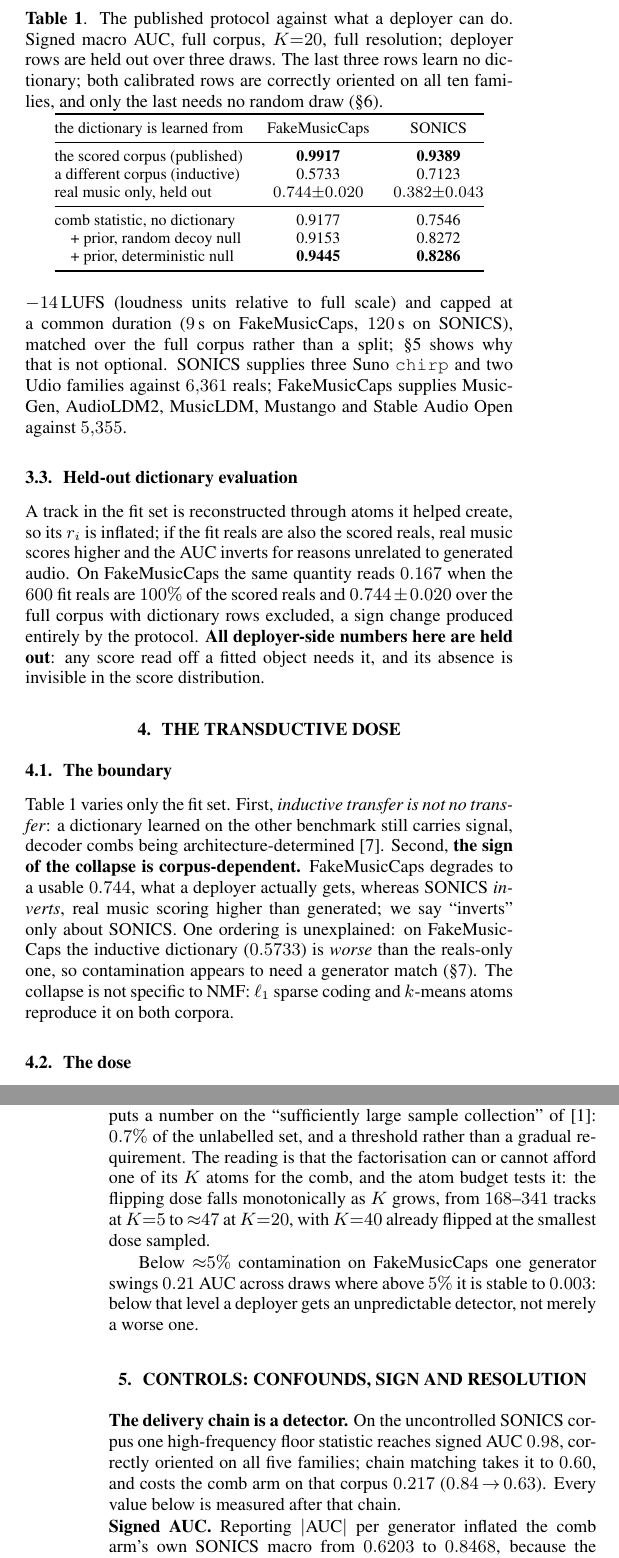
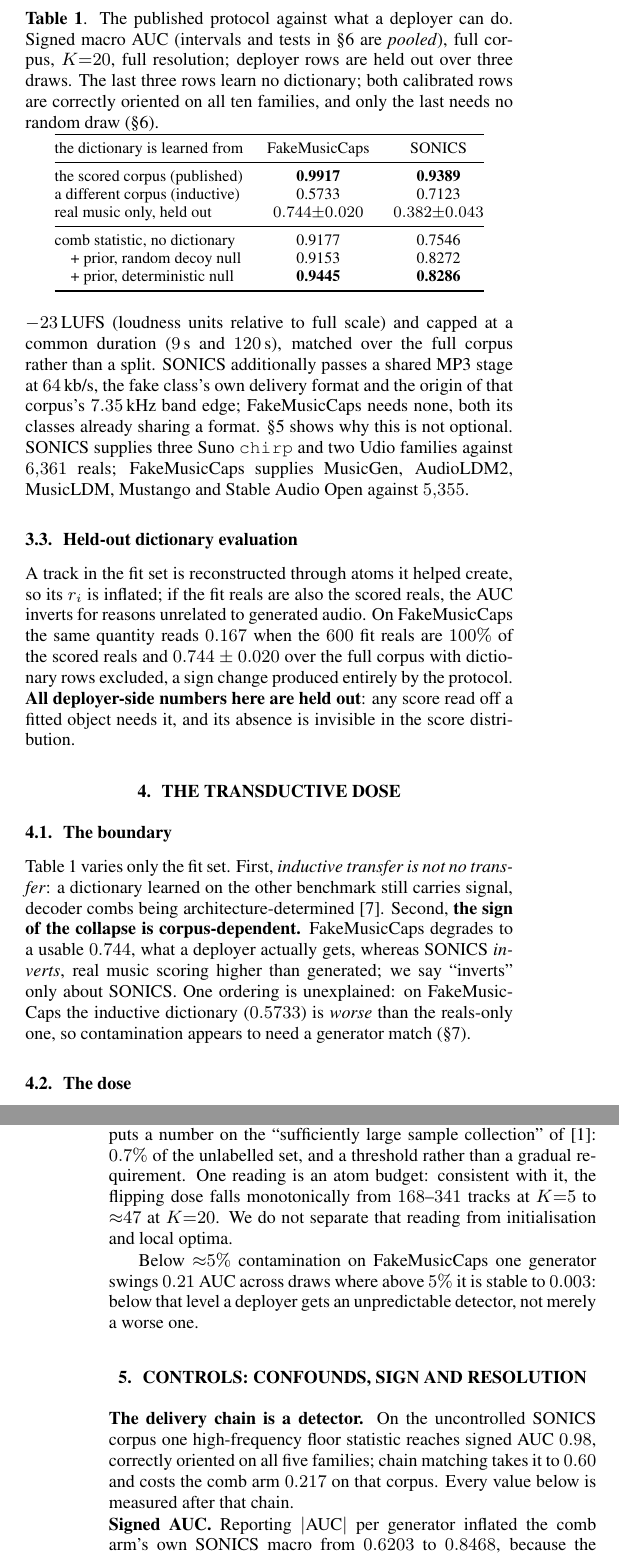
Before and after one commit to GiannisProkopiouOrfium/ai-music-dose, a LaTeX paper (icassp/paper.tex): two parts of the columns of pages 2 and 3 of 5, joined at a grey line, cut so that both start at the same text. Compiled offline with pdfLaTeX.

Commit message:
Correct LUFS target to -23, document the MP3 chain, formal null definition

```diff
--- a/icassp/paper.tex
+++ b/icassp/paper.tex
@@ -72,7 +72,8 @@
   Theodoros Giannakopoulos$^{4}$ \quad
   Themos Stafylakis$^{1,5}$}}
 \address{%
-  $^1$Athens University of Economics and Business, Athens, Greece \\
+  $^1$Athens University of Economics and Business, Athens, Greece \qquad
+  {\small\texttt{gian.prokopiou@aueb.gr}} \\
   $^2$Orfium, Athens, Greece \qquad
   $^3$Hellenic Mediterranean University, Rethymno, Greece \\
   $^4$NCSR ``Demokritos'', Athens, Greece \qquad
@@ -260,12 +260,17 @@ Both corpora are channel-matched first: every track, real or generated, is
 %      CORRECTED: this sentence previously read "resampled to 16 kHz" for both,
 %      which contradicted F=4779 below -- that dimension is only reachable at
 %      24 kHz. The matching is WITHIN a corpus, which is what the argument needs.
+% src: audio_preprocessing.CANONICAL_TARGET_LUFS = -23.0 (EBU R128); chain_kbps
+%      64 on canonical_sonics_chain, 0 on canonical_fmc_raw16 (ledger F3).
+%      CORRECTED 2026-09-22: this sentence read "-14 LUFS", which is the streaming
+%      target, not the one the pipeline uses; and it omitted the MP3 stage entirely.
 decoded, resampled to one rate per corpus ($16$\,kHz on FakeMusicCaps, $24$\,kHz
-on SONICS), loudness-normalised to $-14$\,LUFS (loudness
-units relative to full scale) and capped
-at a common duration ($9$\,s on FakeMusicCaps, $120$\,s on SONICS), matched over
-the full corpus rather than a split; \S\ref{sec:confounds} shows why that is not
-optional. SONICS supplies three Suno \texttt{chirp} and two Udio families against
+on SONICS), loudness-normalised to $-23$\,LUFS (loudness units relative to full
+scale) and capped at a common duration ($9$\,s and $120$\,s), matched over the full
+corpus rather than a split. SONICS additionally passes a shared MP3 stage at
+$64$\,kb/s, the fake class's own delivery format and the origin of that corpus's
+$7.35$\,kHz band edge; FakeMusicCaps needs none, both its classes already sharing a
+format. \S\ref{sec:confounds} shows why this is not optional. SONICS supplies three Suno \texttt{chirp} and two Udio families against
 $6{,}361$ reals;
 FakeMusicCaps supplies MusicGen, AudioLDM2, MusicLDM, Mustango and Stable Audio Open
 against $5{,}355$.
@@ -273,8 +278,8 @@ against $5{,}355$.
 \subsection{Held-out dictionary evaluation}
 \label{ssec:holdout}
 A track in the fit set is reconstructed through atoms it helped create, so its
-$r_i$ is inflated; if the fit reals are also the scored reals, real music scores
-higher and the AUC inverts for reasons unrelated to generated audio. On
+$r_i$ is inflated; if the fit reals are also the scored reals, the AUC inverts for
+reasons unrelated to generated audio. On
 % src: nmf_fmc_fitreals/ (leaked) vs nmf_fmc_curve_FINAL/ 0% cell (held out)
 FakeMusicCaps the same quantity reads $0.167$ when the $600$ fit reals are
 $100\%$ of the scored reals and $0.744 \pm 0.020$ over the full corpus with
@@ -288,8 +293,8 @@ object needs it, and its absence is invisible in the score distribution.
 
 \begin{table}[t]
 \centering
-\caption{The published protocol against what a deployer can do. Signed macro AUC,
-full corpus, $K{=}20$, full resolution; deployer rows are held out over three draws.
+\caption{The published protocol against what a deployer can do. Signed macro AUC
+(intervals and tests in \S\ref{sec:detector} are \emph{pooled}), full corpus, $K{=}20$, full resolution; deployer rows are held out over three draws.
 The last three rows learn no dictionary; both calibrated rows are correctly oriented
 on all ten families, and only the last needs no random draw (\S\ref{sec:detector}).}
 \label{tab:boundary}
@@ -326,9 +331,10 @@ whereas SONICS \emph{inverts}, real music scoring higher than generated; we say
 inductive dictionary ($0.5733$) is \emph{worse} than the reals-only one, so
 contamination appears to need a generator match
 % src: dict_{sparse,kmeans}_{fmc,sonics}_{pooled,reals}/nmf_peak_auc_lvl.csv --
-% released, not quoted: those cells predate \S\ref{ssec:holdout}'s correction.
-(\S\ref{sec:conc}). The collapse is not specific to NMF: $\ell_1$ sparse coding
-and $k$-means atoms reproduce it on both corpora.
+% l1 sparse coding and k-means atoms reproduce the collapse on both corpora.
+% Released rather than quoted: those cells predate \S\ref{ssec:holdout}'s correction,
+% and the sentence was cut for space, not withdrawn.
+(\S\ref{sec:conc}).
 
 \subsection{The dose}
 \label{ssec:dose}
@@ -348,12 +354,11 @@ artefact of averaging draws on opposite sides of a transition.
 \textbf{Around $50$ generated tracks in a $6{,}400$-track dictionary separate an
 inverted detector from a working one}, which puts a number on the ``sufficiently
 large sample collection'' of \cite{afchar2026finding}: $0.7\%$ of the unlabelled
-set, and a threshold rather than a gradual requirement. The reading is that the
-factorisation can or cannot afford one of its $K$ atoms for the
+set, and a threshold rather than a gradual requirement. One reading is an atom
 % src: nmf_sonics_K{5,10,40}_knee/nmf_peak_auc_lvl.csv, 3 seeds, bins4779
-comb, and the atom budget tests it: the flipping dose falls monotonically as $K$
-grows, from $168$--$341$ tracks at $K{=}5$ to ${\approx}47$ at $K{=}20$, with
-$K{=}40$ already flipped at the smallest dose sampled.
+budget: consistent with it, the flipping dose falls monotonically from $168$--$341$
+tracks at $K{=}5$ to ${\approx}47$ at $K{=}20$. We do not separate that reading from
+initialisation and local optima.
 
 Below ${\approx}5\%$ contamination on FakeMusicCaps one generator swings $0.21$
 % src: nmf_fmc_curve_FINAL/nmf_peak_auc_lvl.csv, per-generator spread over seeds
@@ -367,9 +372,8 @@ deployer gets an unpredictable detector, not merely a worse one.
 \noindent\textbf{The delivery chain is a detector.} On the uncontrolled SONICS
 % src: channel_sonics_UNCONTROLLED/, channel_sonics_chain_120s/ (ledger F6)
 corpus one high-frequency floor statistic reaches signed AUC $0.98$, correctly
-oriented on all five families; chain matching takes it to $0.60$, and costs the
-comb arm on that corpus $0.217$ ($0.84 \!\to\! 0.63$). Every value below is
-measured after that chain.
+oriented on all five families; chain matching takes it to $0.60$ and costs the comb
+arm $0.217$ on that corpus. Every value below is measured after that chain.
 
 \noindent\textbf{Signed AUC.} Reporting $|$AUC$|$ per generator inflated the comb
 % src: comb_sonics_fmin{200,500,1000}/comb_auc_*.csv (signed and abs columns)
```
Also changed, not shown: icassp/paper.tex (43 more changed lines), 1 other file.
